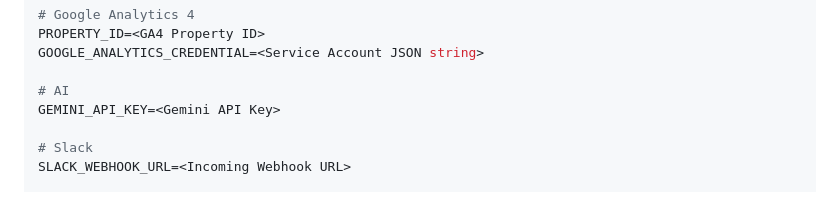
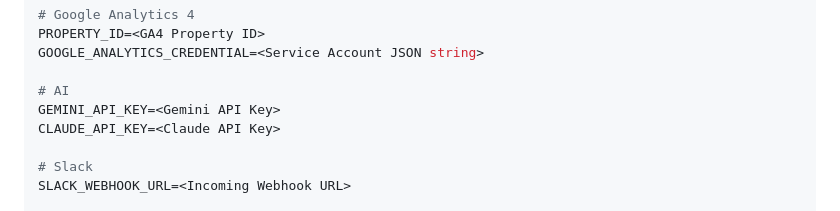
Before and after one commit to 4okimi7uki/pvvc, a Markdown page: README.md, the part around the change. Rendered like a GitHub page.

```diff
--- a/README.md
+++ b/README.md
@@ -108,6 +108,7 @@ GOOGLE_ANALYTICS_CREDENTIAL=<Service Account JSON string>
 
 # AI
 GEMINI_API_KEY=<Gemini API Key>
+CLAUDE_API_KEY=<Claude API Key>
 
 # Slack
 SLACK_WEBHOOK_URL=<Incoming Webhook URL>
```
